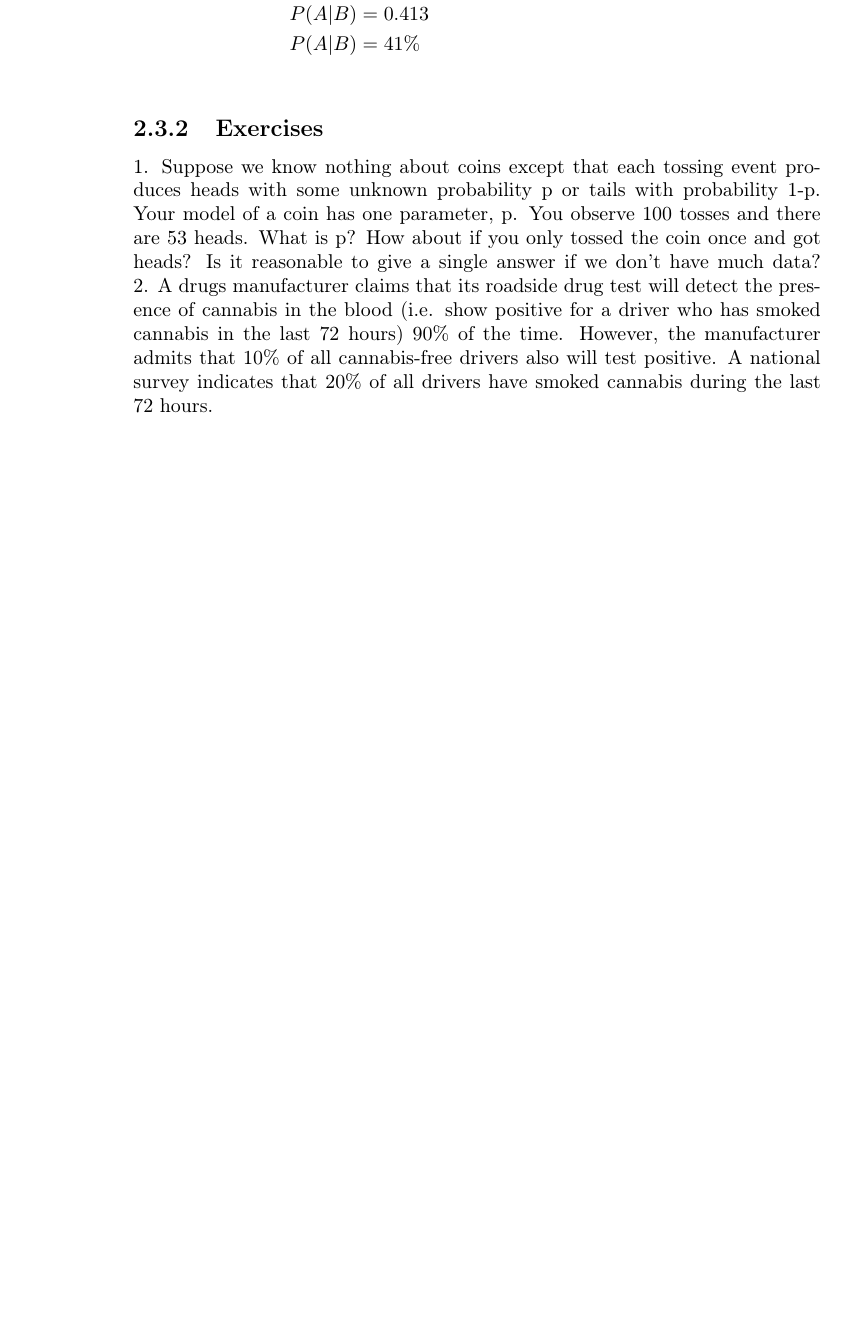
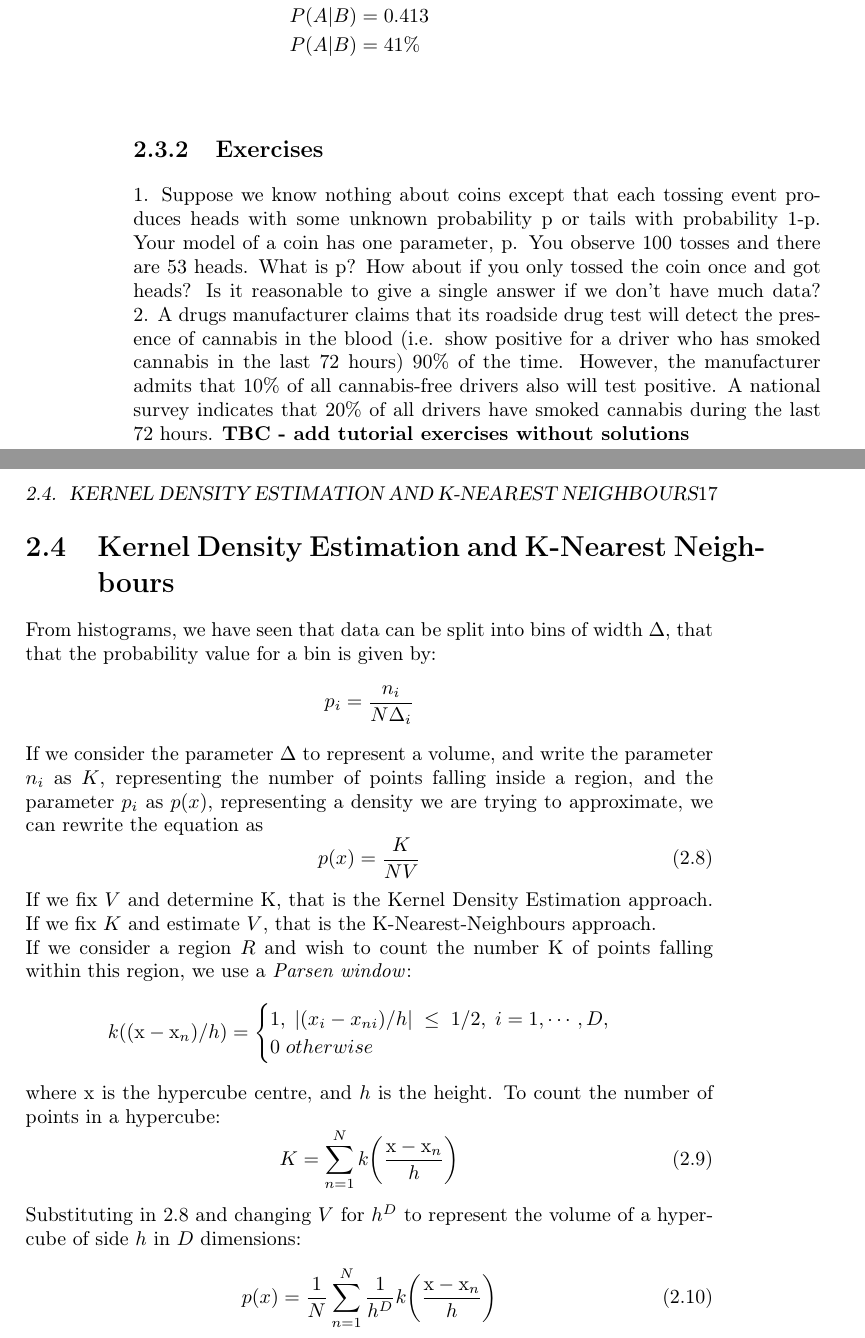
Before and after one commit to dsikar/MachineLearningRevision, a LaTeX thesis (main.tex, which reads examinables/bayes-theorem.tex, examinables/kernel-density-estimation.tex): part of page 16 of 16 before the commit and two parts of pages 16 and 17 of 17 after it, the two joined at a grey line, cut so that both start at the same text, the shorter picture padded with empty space. Compiled offline with pdfLaTeX.

Commit message:
Add kernel density estimation

```diff
--- a/examinables/bayes-theorem.tex
+++ b/examinables/bayes-theorem.tex
@@ -37,4 +37,4 @@ P(B|\midtilde A) = 0.15 \% chickens that test positive in the absence of salmone
 \end{align*}
 \subsection{Exercises}
 1. Suppose we know nothing about coins except that each tossing event produces heads with some unknown probability p or tails with probability 1-p. Your model of a coin has one parameter, p. You observe 100 tosses and there are 53 heads. What is p? How about if you only tossed the coin once and got heads? Is it reasonable to give a single answer if we don’t have much data?
-\linebreak[2] 2. A drugs manufacturer claims that its roadside drug test will detect the presence of cannabis in the blood (i.e. show positive for a driver who has smoked cannabis in the last 72 hours) 90\% of the time. However, the manufacturer admits that 10\% of all cannabis-free drivers also will test positive. A national survey indicates that 20\% of all drivers have smoked cannabis during the last 72 hours. \\
+\linebreak[2] 2. A drugs manufacturer claims that its roadside drug test will detect the presence of cannabis in the blood (i.e. show positive for a driver who has smoked cannabis in the last 72 hours) 90\% of the time. However, the manufacturer admits that 10\% of all cannabis-free drivers also will test positive. A national survey indicates that 20\% of all drivers have smoked cannabis during the last 72 hours. \textbf{TBC - add tutorial exercises without solutions} \\
--- /dev/null
+++ b/examinables/kernel-density-estimation.tex
@@ -0,0 +1,31 @@
+\section{Kernel Density Estimation and K-Nearest Neighbours}
+From histograms, we have seen that data can be split into bins of width $\Delta$, that that the probability value for a bin is given by:
+$$
+    p_i=\frac{n_i}{N\Delta_i}
+$$
+If we consider the parameter $\Delta$ to represent a volume, and write the parameter $n_i$ as $K$, representing the number of points falling inside a region, and the parameter $p_i$ as $p(x)$, representing a density we are trying to approximate, we can rewrite the equation as
+\begin{equation}
+    p(x)=\frac{K}{NV} \label{density-estimation}
+\end{equation}
+If we fix $V$ and determine K, that is the Kernel Density Estimation approach. If we fix $K$ and estimate $V$, that is the K-Nearest-Neighbours approach.\\
+If we consider a region $R$ and wish to count the number K of points falling within this region, we use a \textit{Parsen window}:
+$$
+  k((\mathrm{x}-\mathrm{x}_n)/h) = \begin{cases}
+               1,\hspace{1mm}|(x_i-x_{ni})/h|\hspace{1mm} \leq\hspace{1mm} 1/2, \hspace{1mm}i = 1,\cdots, D, \\
+               0\hspace{1mm}otherwise
+            \end{cases}
+$$
+where $\mathrm{x}$ is the hypercube centre, and $h$ is the height. To count the number of points in a hypercube:
+\begin{equation}
+K = \sum_{n=1}^Nk\bigg(\frac{\mathrm{x}-\mathrm{x}_n}{h}\bigg)
+\end{equation}
+Substituting in \ref{density-estimation} and changing $V$ for $h^D$ to represent the volume of a hypercube of side $h$ in $D$ dimensions:
+\begin{equation}
+    p(x) = \frac{1}{N}\sum_{n=1}^N \frac{1}{h^D} k\bigg(\frac{\mathrm{x}-\mathrm{x}_n}{h}\bigg)
+\end{equation}
+%$$
+%k((\mathrm{x}-\mathrm{x}/h = \begin{cases}
+
+
+%$$
+%a center $\mathrm{x}$ and a height
```
Also changed, not shown: examinables/examinables.tex (+2 -0 lines).
